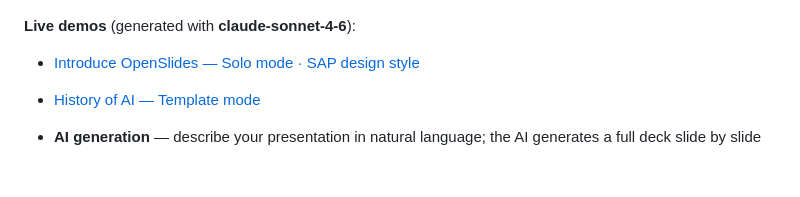
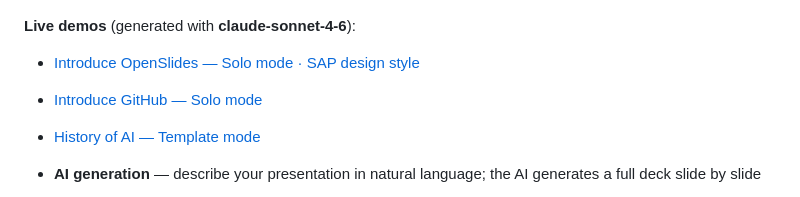
Before and after one commit to ChloeWeever/OpenSlides, a Markdown page: README.md, the part around the change. GitHub-like rendering; blank space fills up the shorter version.

Commit message:
docs: add Introduce GitHub solo mode demo link

```diff
--- a/README.md
+++ b/README.md
@@ -21,6 +21,7 @@
 
 **Live demos** (generated with **claude-sonnet-4-6**):
 - [Introduce OpenSlides — Solo mode · SAP design style](https://chloeweever.github.io/OpenSlides/example/Introduce-OpenSlides.html)
+- [Introduce GitHub — Solo mode](https://chloeweever.github.io/OpenSlides/example/Introduce-Github.html)
 - [History of AI — Template mode](https://chloeweever.github.io/OpenSlides/example/History-of-AI.html)
 
 - **AI generation** — describe your presentation in natural language; the AI generates a full deck slide by slide
```
